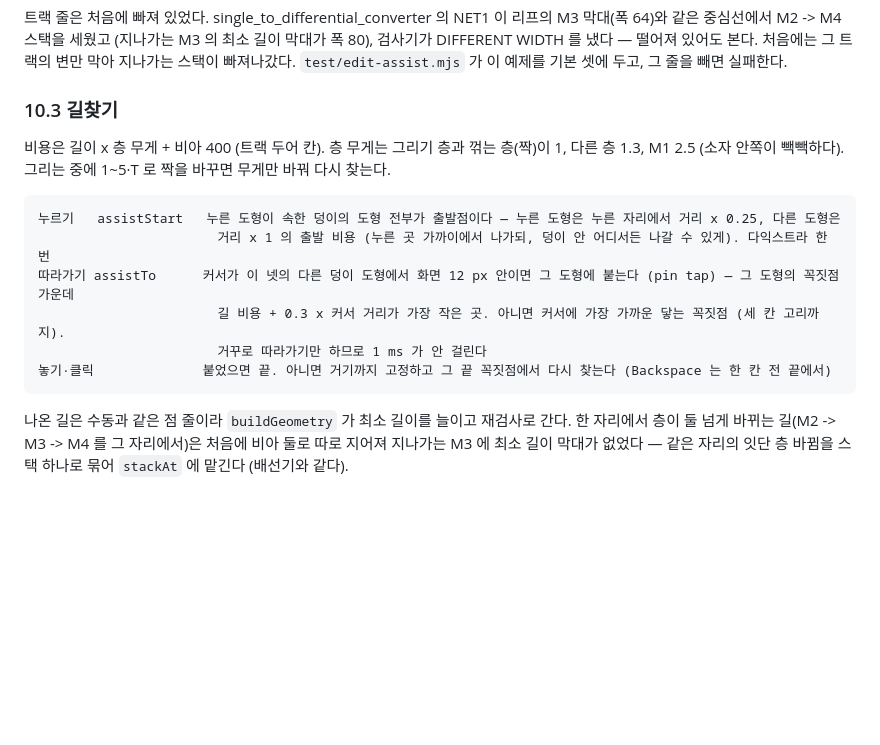
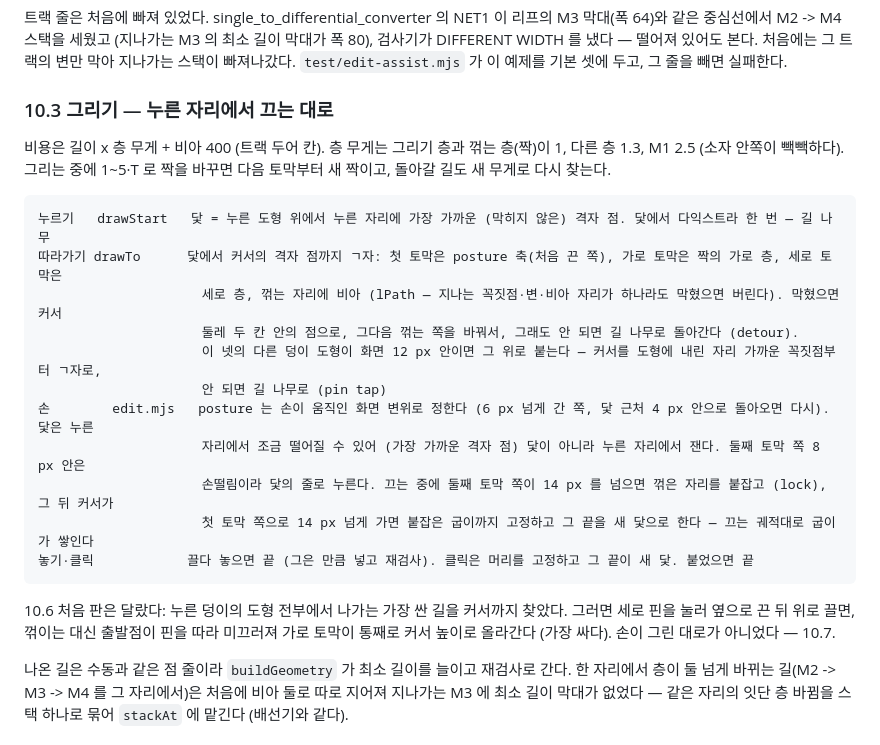
Before and after one commit to gotzawal/chip, a Markdown page: symplace/PLAN-edit.md, the part around one of its changes. GitHub-like rendering; blank space fills up the shorter version.

````diff
--- a/symplace/PLAN-edit.md
+++ b/symplace/PLAN-edit.md
@@ -640,19 +640,28 @@ M1~M4 는 트랙이 한 격자에 맞는다 — 세로 층(M1·M3) x 피치 160,
 스택을 세웠고 (지나가는 M3 의 최소 길이 막대가 폭 80), 검사기가 DIFFERENT WIDTH 를 냈다 — 떨어져 있어도 본다. 처음에는 그 트랙의
 변만 막아 지나가는 스택이 빠져나갔다. `test/edit-assist.mjs` 가 이 예제를 기본 셋에 두고, 그 줄을 빼면 실패한다.
 
-### 10.3 길찾기
+### 10.3 그리기 — 누른 자리에서 끄는 대로
 
 비용은 길이 x 층 무게 + 비아 400 (트랙 두어 칸). 층 무게는 그리기 층과 꺾는 층(짝)이 1, 다른 층 1.3, M1 2.5 (소자 안쪽이
-빽빽하다). 그리는 중에 1~5·T 로 짝을 바꾸면 무게만 바꿔 다시 찾는다.
+빽빽하다). 그리는 중에 1~5·T 로 짝을 바꾸면 다음 토막부터 새 짝이고, 돌아갈 길도 새 무게로 다시 찾는다.
 
 ```
-누르기   assistStart   누른 도형이 속한 덩이의 도형 전부가 출발점이다 — 누른 도형은 누른 자리에서 거리 x 0.25, 다른 도형은
-                       거리 x 1 의 출발 비용 (누른 곳 가까이에서 나가되, 덩이 안 어디서든 나갈 수 있게). 다익스트라 한 번
-따라가기 assistTo      커서가 이 넷의 다른 덩이 도형에서 화면 12 px 안이면 그 도형에 붙는다 (pin tap) — 그 도형의 꼭짓점 가운데
-                       길 비용 + 0.3 x 커서 거리가 가장 작은 곳. 아니면 커서에 가장 가까운 닿는 꼭짓점 (세 칸 고리까지).
-                       거꾸로 따라가기만 하므로 1 ms 가 안 걸린다
-놓기·클릭              붙었으면 끝. 아니면 거기까지 고정하고 그 끝 꼭짓점에서 다시 찾는다 (Backspace 는 한 칸 전 끝에서)
+누르기   drawStart   닻 = 누른 도형 위에서 누른 자리에 가장 가까운 (막히지 않은) 격자 점. 닻에서 다익스트라 한 번 — 길 나무
+따라가기 drawTo      닻에서 커서의 격자 점까지 ㄱ자: 첫 토막은 posture 축(처음 끈 쪽), 가로 토막은 짝의 가로 층, 세로 토막은
+                     세로 층, 꺾는 자리에 비아 (lPath — 지나는 꼭짓점·변·비아 자리가 하나라도 막혔으면 버린다). 막혔으면 커서
+                     둘레 두 칸 안의 점으로, 그다음 꺾는 쪽을 바꿔서, 그래도 안 되면 길 나무로 돌아간다 (detour).
+                     이 넷의 다른 덩이 도형이 화면 12 px 안이면 그 위로 붙는다 — 커서를 도형에 내린 자리 가까운 꼭짓점부터 ㄱ자로,
+                     안 되면 길 나무로 (pin tap)
+손        edit.mjs   posture 는 손이 움직인 화면 변위로 정한다 (6 px 넘게 간 쪽, 닻 근처 4 px 안으로 돌아오면 다시). 닻은 누른
+                     자리에서 조금 떨어질 수 있어 (가장 가까운 격자 점) 닻이 아니라 누른 자리에서 잰다. 둘째 토막 쪽 8 px 안은
+                     손떨림이라 닻의 줄로 누른다. 끄는 중에 둘째 토막 쪽이 14 px 를 넘으면 꺾은 자리를 붙잡고 (lock), 그 뒤 커서가
+                     첫 토막 쪽으로 14 px 넘게 가면 붙잡은 굽이까지 고정하고 그 끝을 새 닻으로 한다 — 끄는 궤적대로 굽이가 쌓인다
+놓기·클릭            끌다 놓으면 끝 (그은 만큼 넣고 재검사). 클릭은 머리를 고정하고 그 끝이 새 닻. 붙었으면 끝
 ```
+
+10.6 처음 판은 달랐다: 누른 덩이의 도형 전부에서 나가는 가장 싼 길을 커서까지 찾았다. 그러면 세로 핀을 눌러 옆으로 끈 뒤
+위로 끌면, 꺾이는 대신 출발점이 핀을 따라 미끄러져 가로 토막이 통째로 커서 높이로 올라간다 (가장 싸다). 손이 그린 대로가
+아니었다 — 10.7.
 
 나온 길은 수동과 같은 점 줄이라 `buildGeometry` 가 최소 길이를 늘이고 재검사로 간다. 한 자리에서 층이 둘 넘게 바뀌는 길(M2 -> M3
 -> M4 를 그 자리에서)은 처음에 비아 둘로 따로 지어져 지나가는 M3 에 최소 길이 막대가 없었다 — 같은 자리의 잇단 층 바뀜을 스택
````
Also changed, not shown: other parts of symplace/PLAN-edit.md (+27 -0 lines), README.md (+17 -12 lines).
